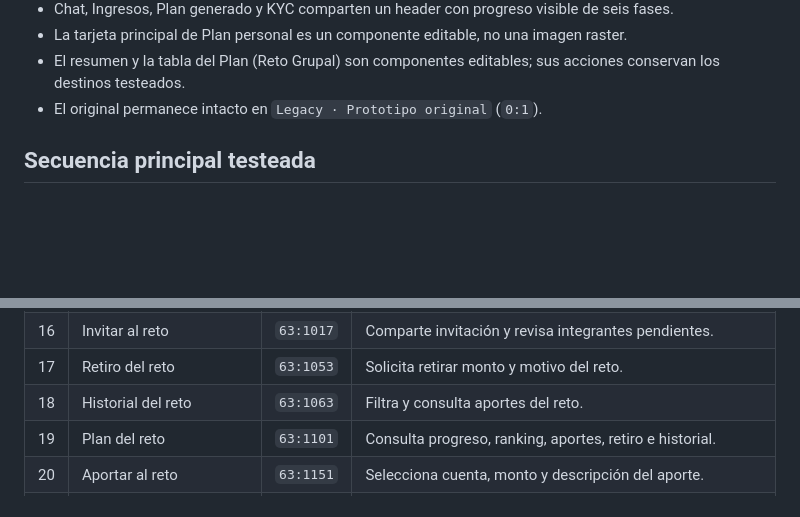
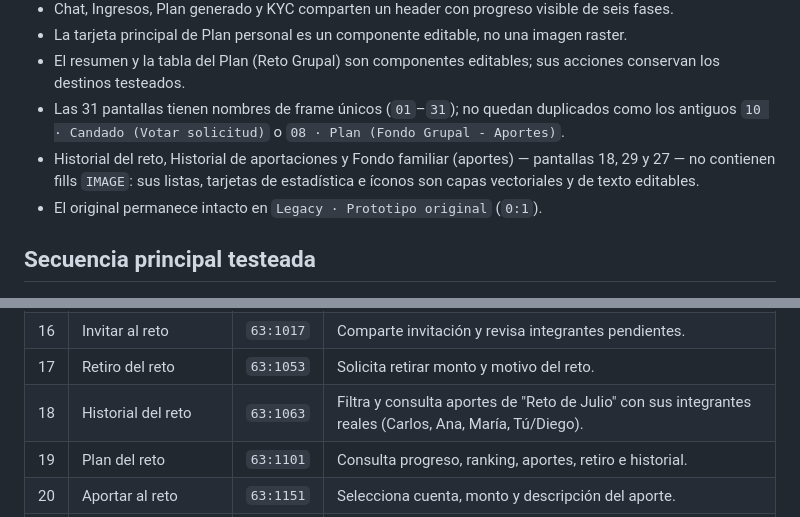
Before and after one commit to donmatthiuz/G-T-NOVU-Prototipo, a Markdown page: docs/functional-prototype.md, 2 parts joined by grey strips. Rendered like a GitHub page; blank space fills up the shorter version.

```diff
--- a/docs/functional-prototype.md
+++ b/docs/functional-prototype.md
@@ -20,6 +20,8 @@ Punto de inicio principal: `01 · Bienvenida` (`63:432`, `Flow 1`)
 - Chat, Ingresos, Plan generado y KYC comparten un header con progreso visible de seis fases.
 - La tarjeta principal de Plan personal es un componente editable, no una imagen raster.
 - El resumen y la tabla del Plan (Reto Grupal) son componentes editables; sus acciones conservan los destinos testeados.
+- Las 31 pantallas tienen nombres de frame únicos (`01`–`31`); no quedan duplicados como los antiguos `10 · Candado (Votar solicitud)` o `08 · Plan (Fondo Grupal - Aportes)`.
+- Historial del reto, Historial de aportaciones y Fondo familiar (aportes) — pantallas 18, 29 y 27 — no contienen fills `IMAGE`: sus listas, tarjetas de estadística e íconos son capas vectoriales y de texto editables.
 - El original permanece intacto en `Legacy · Prototipo original` (`0:1`).
 
 ## Secuencia principal testeada
@@ -49,7 +51,7 @@ El acceso para una persona con cuenta existente conserva el atajo de Bienvenida
 | 15 | Resumen del reto | `63:994` | Confirma modalidad, objetivo, participantes y frecuencia. |
 | 16 | Invitar al reto | `63:1017` | Comparte invitación y revisa integrantes pendientes. |
 | 17 | Retiro del reto | `63:1053` | Solicita retirar monto y motivo del reto. |
-| 18 | Historial del reto | `63:1063` | Filtra y consulta aportes del reto. |
+| 18 | Historial del reto | `63:1063` | Filtra y consulta aportes de "Reto de Julio" con sus integrantes reales (Carlos, Ana, María, Tú/Diego). |
 | 19 | Plan del reto | `63:1101` | Consulta progreso, ranking, aportes, retiro e historial. |
 | 20 | Aportar al reto | `63:1151` | Selecciona cuenta, monto y descripción del aporte. |
 | 21 | Crear fondo familiar | `63:1162` | Define nombre, aporte mínimo, aprobadores y administrador. |
```
Also changed, not shown: plan/figma-progress.md (+13 -1 lines).
